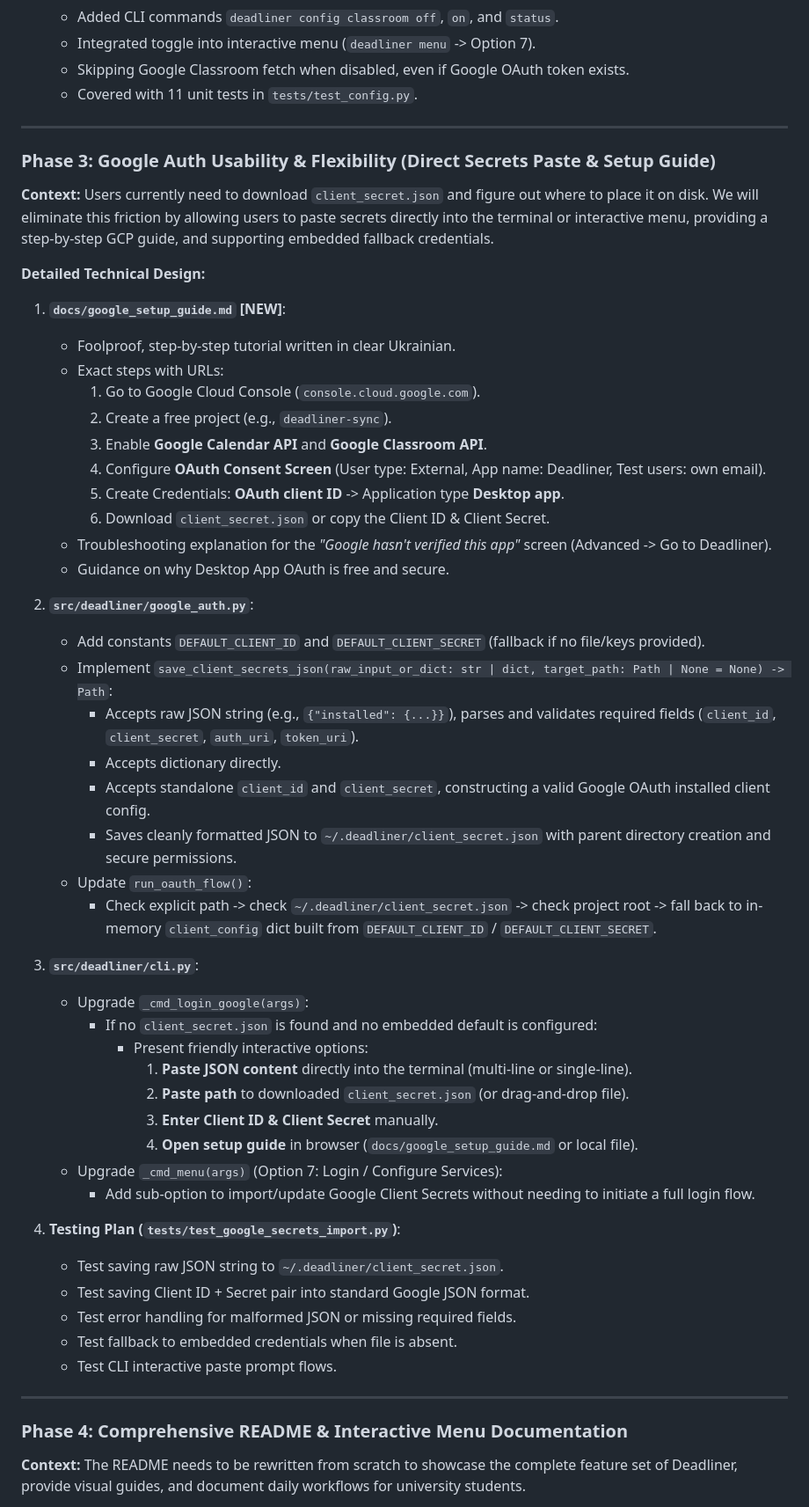
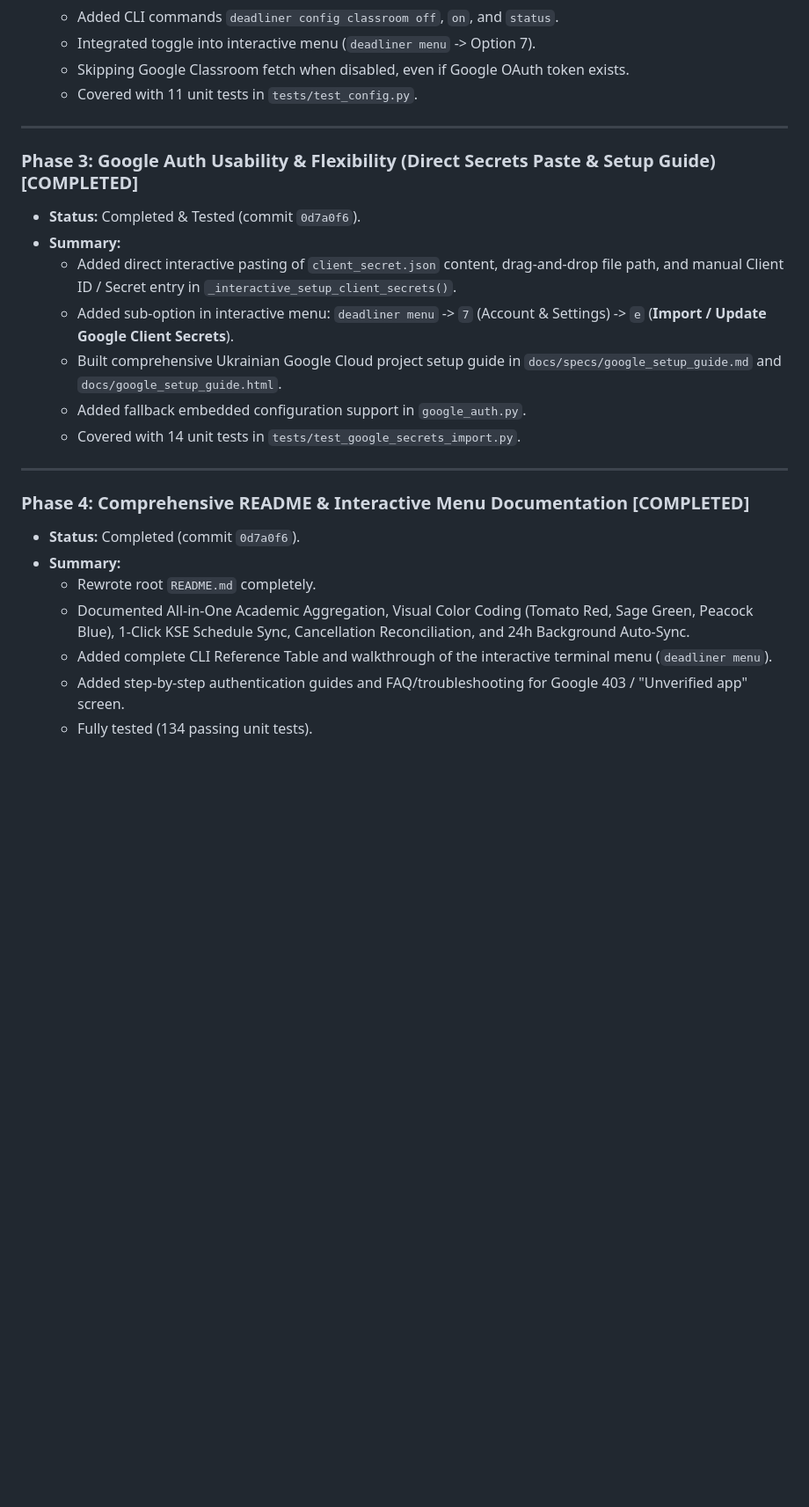
Before and after one commit to vkatsel/deadliner, a Markdown page: docs/specs/production_readiness_plan.md, the part around one of its changes. Shown at 88% size. GitHub-like rendering; blank space fills up the shorter version.

Commit message:
docs: finalize production readiness plan with all phases completed

```diff
--- a/docs/specs/production_readiness_plan.md
+++ b/docs/specs/production_readiness_plan.md
@@ -29,52 +29,23 @@ The objective is to make the `deadliner` CLI completely user-friendly, robust, a
 
 ---
 
-### Phase 3: Google Auth Usability & Flexibility (Direct Secrets Paste & Setup Guide)
-**Context:** Users currently need to download `client_secret.json` and figure out where to place it on disk. We will eliminate this friction by allowing users to paste secrets directly into the terminal or interactive menu, providing a step-by-step GCP guide, and supporting embedded fallback credentials.
-
-**Detailed Technical Design:**
-1. **`docs/google_setup_guide.md` [NEW]**:
-   - Foolproof, step-by-step tutorial written in clear Ukrainian.
-   - Exact steps with URLs:
-     1. Go to Google Cloud Console (`console.cloud.google.com`).
-     2. Create a free project (e.g., `deadliner-sync`).
-     3. Enable **Google Calendar API** and **Google Classroom API**.
-     4. Configure **OAuth Consent Screen** (User type: External, App name: Deadliner, Test users: own email).
-     5. Create Credentials: **OAuth client ID** -> Application type **Desktop app**.
-     6. Download `client_secret.json` or copy the Client ID & Client Secret.
-   - Troubleshooting explanation for the *"Google hasn't verified this app"* screen (Advanced -> Go to Deadliner).
-   - Guidance on why Desktop App OAuth is free and secure.
-
-2. **`src/deadliner/google_auth.py`**:
-   - Add constants `DEFAULT_CLIENT_ID` and `DEFAULT_CLIENT_SECRET` (fallback if no file/keys provided).
-   - Implement `save_client_secrets_json(raw_input_or_dict: str | dict, target_path: Path | None = None) -> Path`:
-     - Accepts raw JSON string (e.g., `{"installed": {...}}`), parses and validates required fields (`client_id`, `client_secret`, `auth_uri`, `token_uri`).
-     - Accepts dictionary directly.
-     - Accepts standalone `client_id` and `client_secret`, constructing a valid Google OAuth installed client config.
-     - Saves cleanly formatted JSON to `~/.deadliner/client_secret.json` with parent directory creation and secure permissions.
-   - Update `run_oauth_flow()`:
-     - Check explicit path -> check `~/.deadliner/client_secret.json` -> check project root -> fall back to in-memory `client_config` dict built from `DEFAULT_CLIENT_ID` / `DEFAULT_CLIENT_SECRET`.
-
-3. **`src/deadliner/cli.py`**:
-   - Upgrade `_cmd_login_google(args)`:
-     - If no `client_secret.json` is found and no embedded default is configured:
-       - Present friendly interactive options:
-         1. **Paste JSON content** directly into the terminal (multi-line or single-line).
-         2. **Paste path** to downloaded `client_secret.json` (or drag-and-drop file).
-         3. **Enter Client ID & Client Secret** manually.
-         4. **Open setup guide** in browser (`docs/google_setup_guide.md` or local file).
-   - Upgrade `_cmd_menu(args)` (Option 7: Login / Configure Services):
-     - Add sub-option to import/update Google Client Secrets without needing to initiate a full login flow.
-
-4. **Testing Plan (`tests/test_google_secrets_import.py`)**:
-   - Test saving raw JSON string to `~/.deadliner/client_secret.json`.
-   - Test saving Client ID + Secret pair into standard Google JSON format.
-   - Test error handling for malformed JSON or missing required fields.
-   - Test fallback to embedded credentials when file is absent.
-   - Test CLI interactive paste prompt flows.
+### Phase 3: Google Auth Usability & Flexibility (Direct Secrets Paste & Setup Guide) [COMPLETED]
+- **Status:** Completed & Tested (commit `0d7a0f6`).
+- **Summary:**
+  - Added direct interactive pasting of `client_secret.json` content, drag-and-drop file path, and manual Client ID / Secret entry in `_interactive_setup_client_secrets()`.
+  - Added sub-option in interactive menu: `deadliner menu` -> `7` (Account & Settings) -> `e` (**Import / Update Google Client Secrets**).
+  - Built comprehensive Ukrainian Google Cloud project setup guide in `docs/specs/google_setup_guide.md` and `docs/google_setup_guide.html`.
+  - Added fallback embedded configuration support in `google_auth.py`.
+  - Covered with 14 unit tests in `tests/test_google_secrets_import.py`.
 
 ---
 
-### Phase 4: Comprehensive README & Interactive Menu Documentation
-**Context:** The README needs to be rewritten from scratch to showcase the complete feature set of Deadliner, provide visual guides, and document daily workflows for university students.
+### Phase 4: Comprehensive README & Interactive Menu Documentation [COMPLETED]
+- **Status:** Completed (commit `0d7a0f6`).
+- **Summary:**
+  - Rewrote root `README.md` completely.
+  - Documented All-in-One Academic Aggregation, Visual Color Coding (Tomato Red, Sage Green, Peacock Blue), 1-Click KSE Schedule Sync, Cancellation Reconciliation, and 24h Background Auto-Sync.
+  - Added complete CLI Reference Table and walkthrough of the interactive terminal menu (`deadliner menu`).
+  - Added step-by-step authentication guides and FAQ/troubleshooting for Google 403 / "Unverified app" screen.
+  - Fully tested (134 passing unit tests).
 
```
Also changed, not shown: other parts of docs/specs/production_readiness_plan.md (+9 -33 lines).
